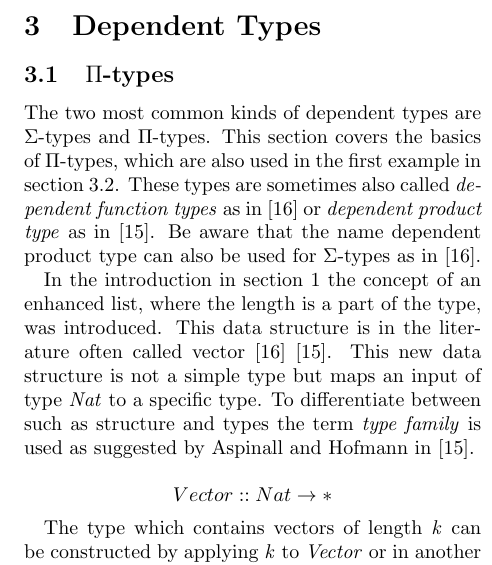
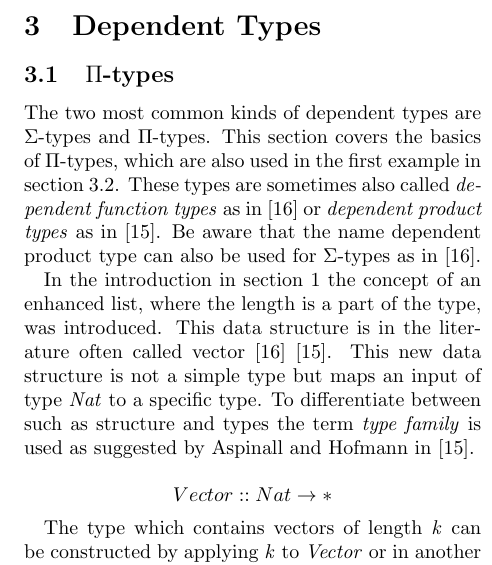
Before and after one commit to MatthiasGabriel/SemProgAnTr_FS20, a LaTeX paper (seminar.tex, which reads sections/dependent_types.tex): part of one column of page 6 of 13, cut so that both start at the same text. Compiled offline with pdfLaTeX.

Commit message:
Fix some small errors in dependent types

```diff
--- a/sections/dependent_types.tex
+++ b/sections/dependent_types.tex
@@ -2,7 +2,7 @@
 \subsection{$\Pi$-types}
 The two most common kinds of dependent types are $\Sigma$-types and $\Pi$-types.
 This section covers the basics of $\Pi$-types, which are also used in the first example in section \ref{section_dependent_types_example}.
-These types are sometimes also called \emph{dependent function types} as in \cite{10.1145/2841316} or \emph{dependent product type} as in \cite{10.5555/1076265}.
+These types are sometimes also called \emph{dependent function types} as in \cite{10.1145/2841316} or \emph{dependent product types} as in \cite{10.5555/1076265}.
 Be aware that the name dependent product type can also be used for $\Sigma$-types as in \cite{10.1145/2841316}.
 
 In the introduction in section \ref{section:introduction} the concept of an enhanced list, where the length is a part of the type, was introduced.
```
Also changed, not shown: sections/dependent_types.tex (2 more changed lines).
